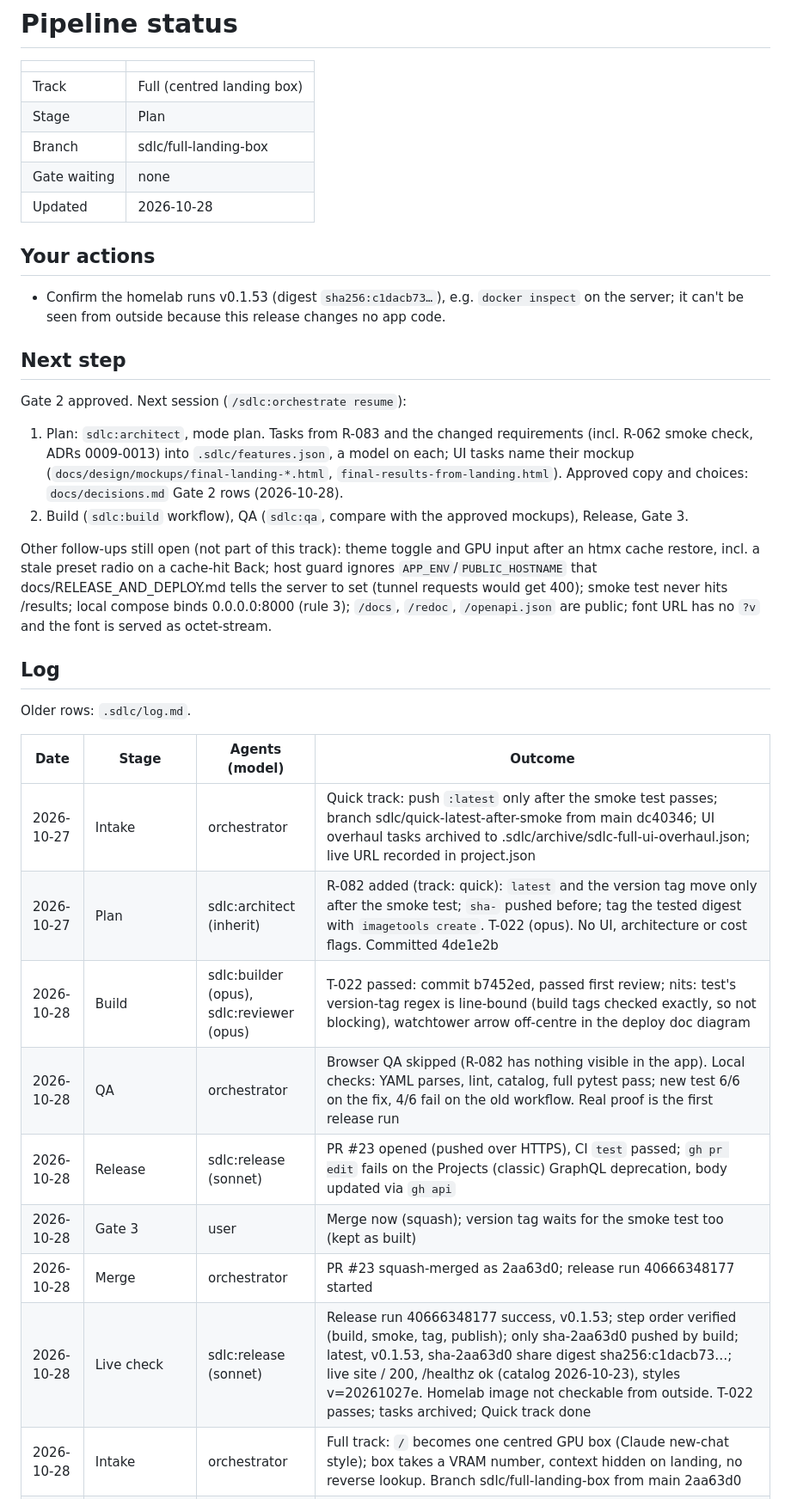
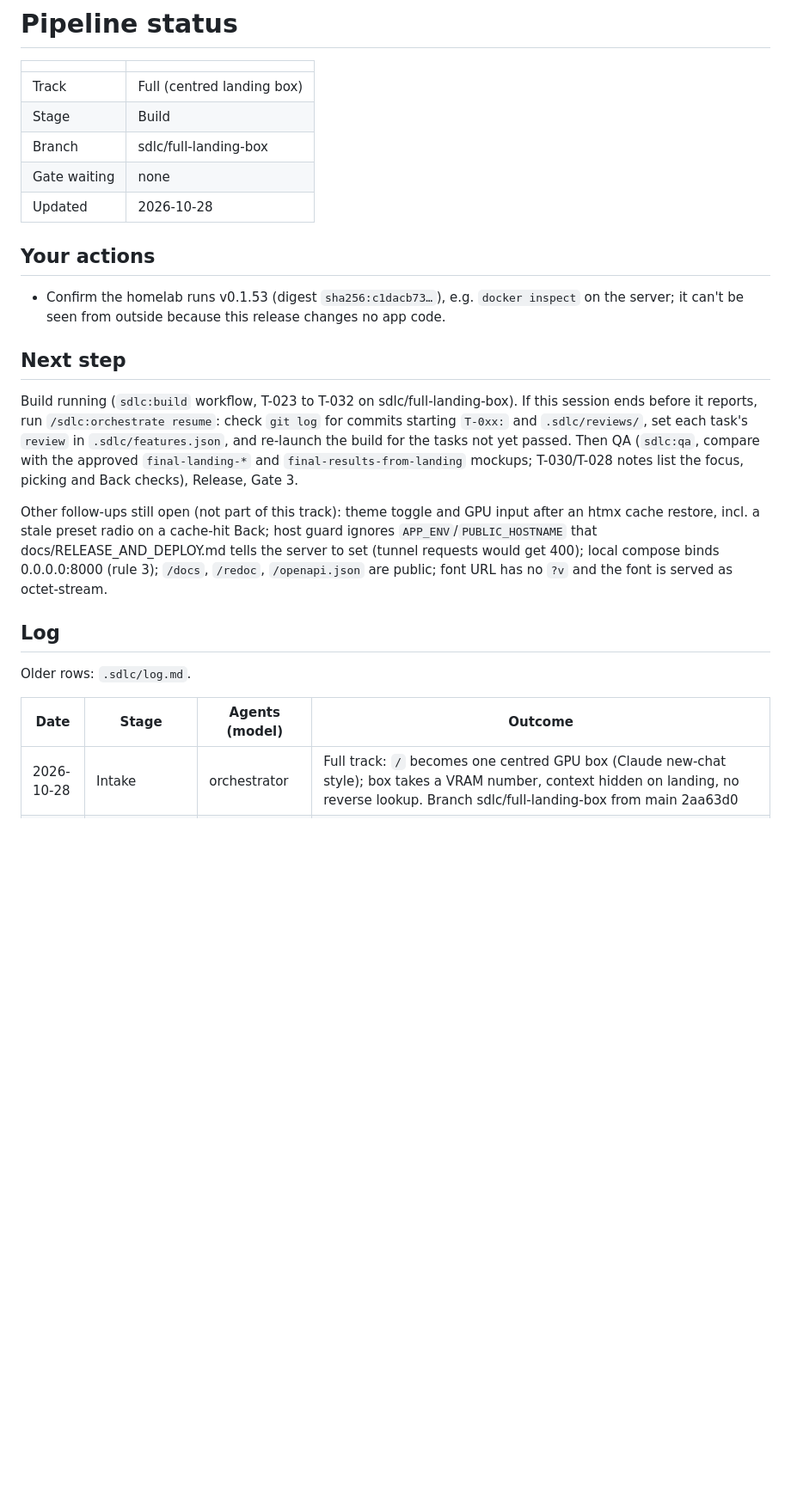
Before and after one commit to chauhanprateek89/vram-sherpa, a Markdown page: .sdlc/STATUS.md, the part around one of its changes. Shown at 86% size. GitHub-like rendering; blank space fills up the shorter version.

```diff
--- a/.sdlc/STATUS.md
+++ b/.sdlc/STATUS.md
@@ -3,7 +3,7 @@
 | | |
 | --- | --- |
 | Track | Full (centred landing box) |
-| Stage | Plan |
+| Stage | Build |
 | Branch | sdlc/full-landing-box |
 | Gate waiting | none |
 | Updated | 2026-10-28 |
@@ -14,11 +14,10 @@
 
 ## Next step
 
-Gate 2 approved. Next session (`/sdlc:orchestrate resume`):
-1. Plan: `sdlc:architect`, mode plan. Tasks from R-083 and the changed requirements (incl. R-062 smoke check, ADRs 0009-0013) into `.sdlc/features.json`, a model on each; UI tasks name their mockup (`docs/design/mockups/final-landing-*.html`, `final-results-from-landing.html`). Approved copy and choices: `docs/decisions.md` Gate 2 rows (2026-10-28).
-2. Build (`sdlc:build` workflow), QA (`sdlc:qa`, compare with the approved mockups), Release, Gate 3.
+Build running (`sdlc:build` workflow, T-023 to T-032 on sdlc/full-landing-box). If this session ends before it reports, run `/sdlc:orchestrate resume`: check `git log` for commits starting `T-0xx:` and `.sdlc/reviews/`, set each task's `review` in `.sdlc/features.json`, and re-launch the build for the tasks not yet passed.
+Then QA (`sdlc:qa`, compare with the approved `final-landing-*` and `final-results-from-landing` mockups; T-030/T-028 notes list the focus, picking and Back checks), Release, Gate 3.
 
-Other follow-ups still open (not part of this track): theme toggle and GPU input after an htmx cache restore, incl. a stale preset radio on a cache-hit Back; host guard ignores `APP_ENV`/`PUBLIC_HOSTNAME` that docs/RELEASE_AND_DEPLOY.md tells the server to set (tunnel requests would get 400); smoke test never hits /results; local compose binds 0.0.0.0:8000 (rule 3); `/docs`, `/redoc`, `/openapi.json` are public; font URL has no `?v` and the font is served as octet-stream.
+Other follow-ups still open (not part of this track): theme toggle and GPU input after an htmx cache restore, incl. a stale preset radio on a cache-hit Back; host guard ignores `APP_ENV`/`PUBLIC_HOSTNAME` that docs/RELEASE_AND_DEPLOY.md tells the server to set (tunnel requests would get 400); local compose binds 0.0.0.0:8000 (rule 3); `/docs`, `/redoc`, `/openapi.json` are public; font URL has no `?v` and the font is served as octet-stream.
 
 ## Log
 
@@ -26,14 +25,6 @@ Older rows: `.sdlc/log.md`.
 
 | Date | Stage | Agents (model) | Outcome |
 | --- | --- | --- | --- |
-| 2026-10-27 | Intake | orchestrator | Quick track: push `:latest` only after the smoke test passes; branch sdlc/quick-latest-after-smoke from main dc40346; UI overhaul tasks archived to .sdlc/archive/sdlc-full-ui-overhaul.json; live URL recorded in project.json |
-| 2026-10-27 | Plan | sdlc:architect (inherit) | R-082 added (track: quick): `latest` and the version tag move only after the smoke test; `sha-` pushed before; tag the tested digest with `imagetools create`. T-022 (opus). No UI, architecture or cost flags. Committed 4de1e2b |
-| 2026-10-28 | Build | sdlc:builder (opus), sdlc:reviewer (opus) | T-022 passed: commit b7452ed, passed first review; nits: test's version-tag regex is line-bound (build tags checked exactly, so not blocking), watchtower arrow off-centre in the deploy doc diagram |
-| 2026-10-28 | QA | orchestrator | Browser QA skipped (R-082 has nothing visible in the app). Local checks: YAML parses, lint, catalog, full pytest pass; new test 6/6 on the fix, 4/6 fail on the old workflow. Real proof is the first release run |
-| 2026-10-28 | Release | sdlc:release (sonnet) | PR #23 opened (pushed over HTTPS), CI `test` passed; `gh pr edit` fails on the Projects (classic) GraphQL deprecation, body updated via `gh api` |
-| 2026-10-28 | Gate 3 | user | Merge now (squash); version tag waits for the smoke test too (kept as built) |
-| 2026-10-28 | Merge | orchestrator | PR #23 squash-merged as 2aa63d0; release run 40666348177 started |
-| 2026-10-28 | Live check | sdlc:release (sonnet) | Release run 40666348177 success, v0.1.53; step order verified (build, smoke, tag, publish); only sha-2aa63d0 pushed by build; latest, v0.1.53, sha-2aa63d0 share digest sha256:c1dacb73…; live site / 200, /healthz ok (catalog 2026-10-23), styles v=20261027e. Homelab image not checkable from outside. T-022 passes; tasks archived; Quick track done |
 | 2026-10-28 | Intake | orchestrator | Full track: `/` becomes one centred GPU box (Claude new-chat style); box takes a VRAM number, context hidden on landing, no reverse lookup. Branch sdlc/full-landing-box from main 2aa63d0 |
 | 2026-10-28 | Requirements | sdlc:product | R-083 (landing box) added; R-001, R-002, R-003, R-005, R-006, R-007, R-013, R-026, R-067, R-069, R-071, R-078 changed; R-082 done. Open Q-14 to Q-23. Committed 9aacb2e |
 | 2026-10-28 | Gate 1 | user | Scope approved with defaults; Q-14 number rule on both pages; Q-17 submit + focus on load, no Clear on `/`; Q-23 add a /results smoke check in this change |
```
Also changed, not shown: other parts of .sdlc/STATUS.md (+1 -0 lines), .sdlc/log.md (+8 -0 lines), docs/decisions.md (+2 -0 lines).
